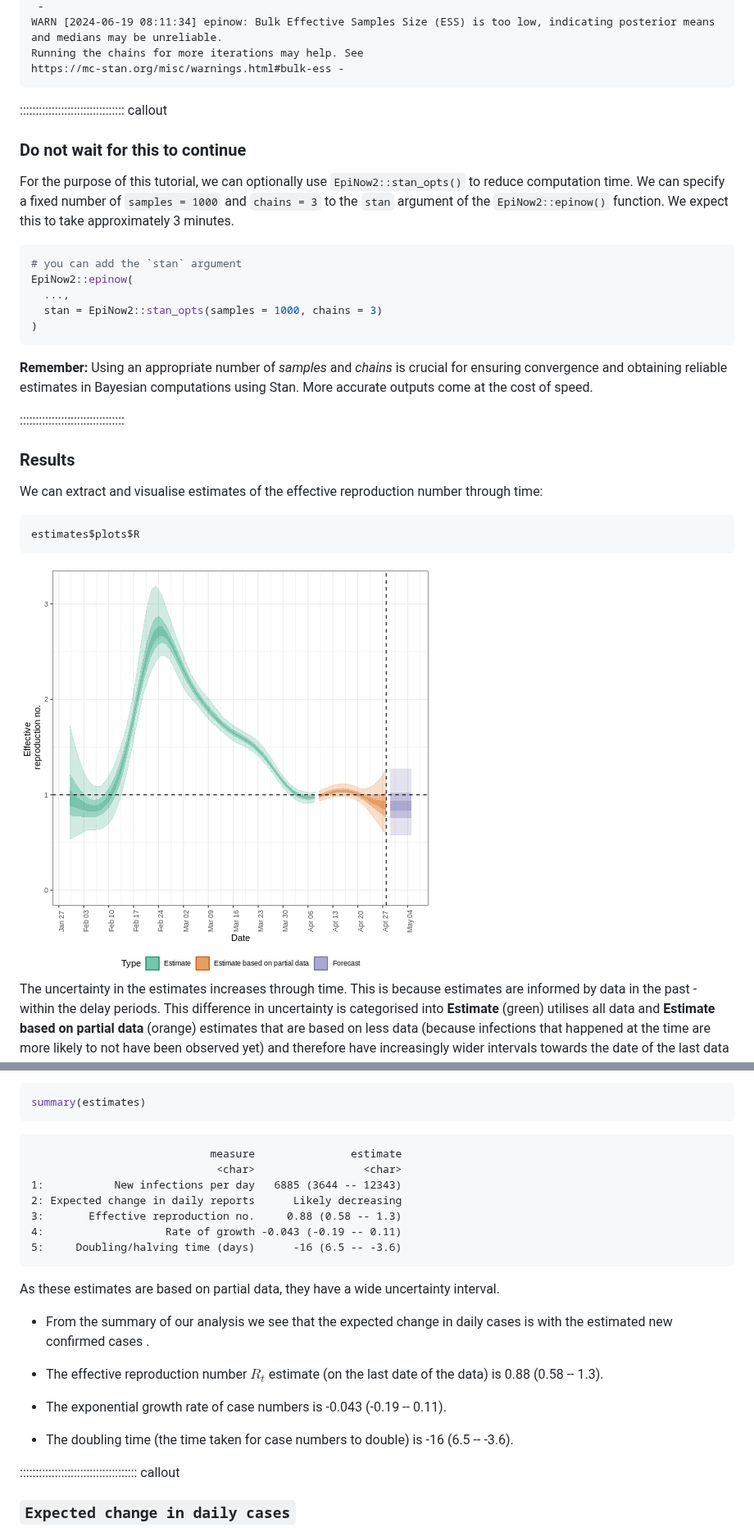
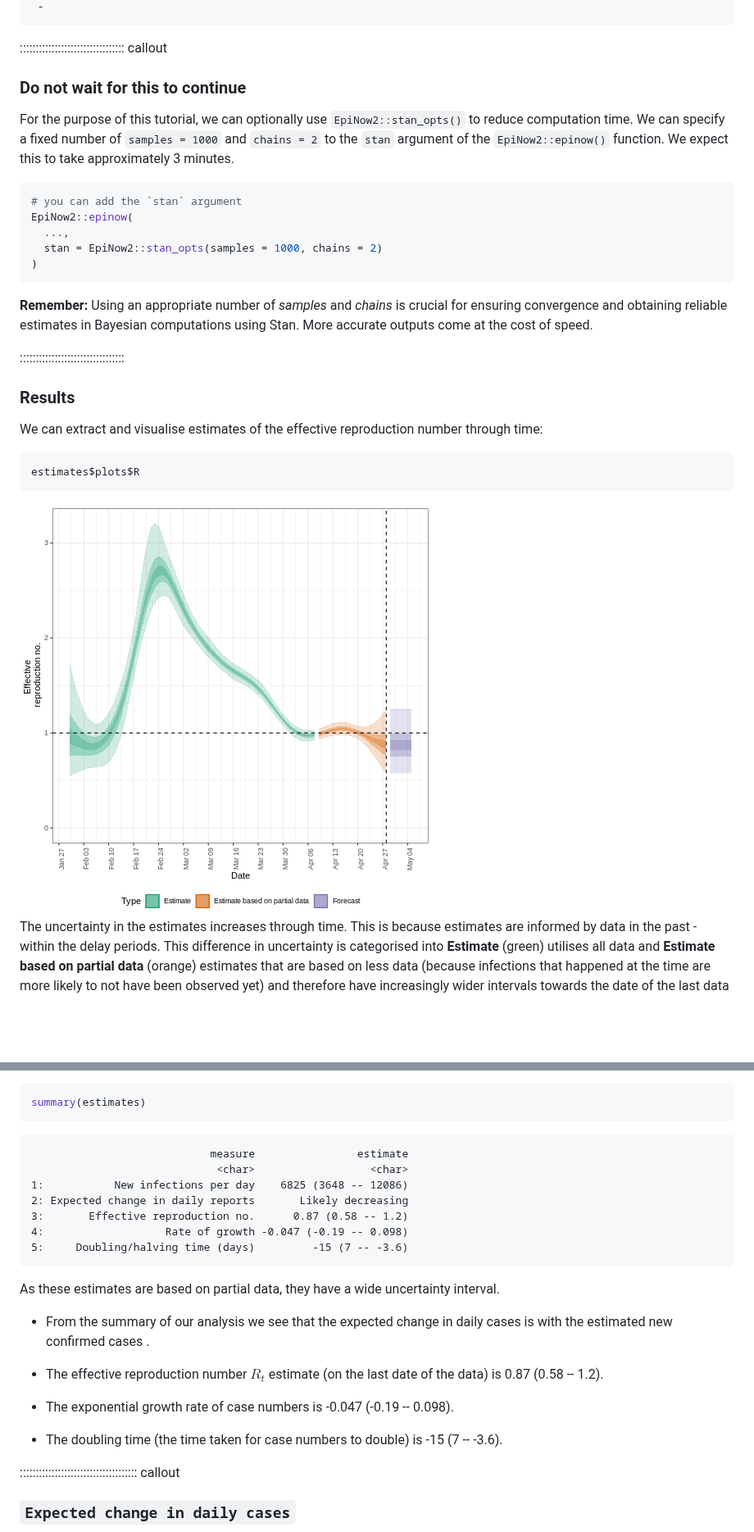
Before and after one commit to epiverse-trace/tutorials-middle, a Markdown page: quantify-transmissibility.md, 2 parts joined by grey strips. Shown at 82% size. GitHub-like rendering; pictures changed too: fig/quantify-transmissibility-rendered-unnamed-chunk-19-1.png; blank space fills up the shorter version.

````diff
--- a/quantify-transmissibility.md
+++ b/quantify-transmissibility.md
@@ -470,7 +470,4 @@ WARN [2024-06-19 08:11:33] epinow: Examine the pairs() plot to diagnose sampling
  -
-WARN [2024-06-19 08:11:34] epinow: Bulk Effective Samples Size (ESS) is too low, indicating posterior means and medians may be unreliable.
-Running the chains for more iterations may help. See
-https://mc-stan.org/misc/warnings.html#bulk-ess -
 ```
 
 <!-- ```{r, message = FALSE,warning=FALSE, eval = TRUE, echo=FALSE} -->
@@ -491,7 +488,7 @@ https://mc-stan.org/misc/warnings.html#bulk-ess -
 
 ### Do not wait for this to continue
 
-For the purpose of this tutorial, we can optionally use `EpiNow2::stan_opts()` to reduce computation time. We can specify a fixed number of `samples = 1000` and `chains = 3` to the `stan` argument of the `EpiNow2::epinow()` function. We expect this to take approximately 3 minutes.
+For the purpose of this tutorial, we can optionally use `EpiNow2::stan_opts()` to reduce computation time. We can specify a fixed number of `samples = 1000` and `chains = 2` to the `stan` argument of the `EpiNow2::epinow()` function. We expect this to take approximately 3 minutes.
 
 <!-- We can optionally set `stan = stan_opts(method = "vb")` to use an approximate sampling method. We expect this to take less than 1 minute. -->
 
@@ -499,7 +496,7 @@ For the purpose of this tutorial, we can optionally use `EpiNow2::stan_opts()` t
 # you can add the `stan` argument
 EpiNow2::epinow(
   ...,
-  stan = EpiNow2::stan_opts(samples = 1000, chains = 3)
+  stan = EpiNow2::stan_opts(samples = 1000, chains = 2)
 )
 ```
 
@@ -536,24 +533,24 @@ summary(estimates)
 ```
 
 ``` output
-                            measure               estimate
-                             <char>                 <char>
-1:           New infections per day   6885 (3644 -- 12343)
-2: Expected change in daily reports      Likely decreasing
-3:       Effective reproduction no.     0.88 (0.58 -- 1.3)
-4:                   Rate of growth -0.043 (-0.19 -- 0.11)
-5:     Doubling/halving time (days)      -16 (6.5 -- -3.6)
+                            measure                estimate
+                             <char>                  <char>
+1:           New infections per day    6825 (3648 -- 12086)
+2: Expected change in daily reports       Likely decreasing
+3:       Effective reproduction no.      0.87 (0.58 -- 1.2)
+4:                   Rate of growth -0.047 (-0.19 -- 0.098)
+5:     Doubling/halving time (days)         -15 (7 -- -3.6)
 ```
 
 As these estimates are based on partial data, they have a wide uncertainty interval.
 
 + From the summary of our analysis we see that the expected change in daily cases is  with the estimated new confirmed cases .
 
-+ The effective reproduction number $R_t$ estimate (on the last date of the data) is 0.88 (0.58 -- 1.3).
++ The effective reproduction number $R_t$ estimate (on the last date of the data) is 0.87 (0.58 -- 1.2).
 
-+ The exponential growth rate of case numbers is -0.043 (-0.19 -- 0.11).
++ The exponential growth rate of case numbers is -0.047 (-0.19 -- 0.098).
 
-+ The doubling time (the time taken for case numbers to double) is -16 (6.5 -- -3.6).
++ The doubling time (the time taken for case numbers to double) is -15 (7 -- -3.6).
 
 ::::::::::::::::::::::::::::::::::::: callout
 ### `Expected change in daily cases`
````
Also changed, not shown: other parts of quantify-transmissibility.md (+50 -50 lines), fig/quantify-transmissibility-rendered-unnamed-chunk-20-1.png, fig/quantify-transmissibility-rendered-unnamed-chunk-24-1.png, 1 other file.
